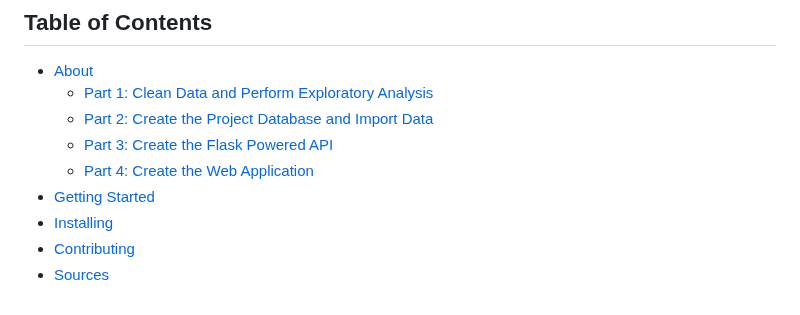
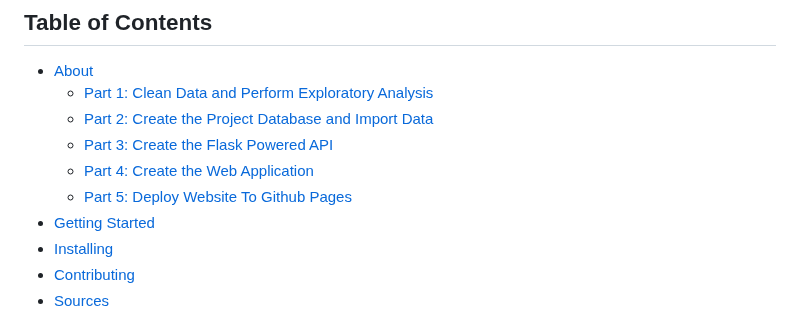
Before and after one commit to EricTran99/group-project-3, a Markdown page: README.md, the part around the change. Drawn GitHub-style.

```diff
--- a/README.md
+++ b/README.md
@@ -76,6 +76,7 @@ In this scenario, our team has built an interactive web application, displaying
     - [Part 2: Create the Project Database and Import Data](#part-2-create-the-project-database-and-import-data)
     - [Part 3: Create the Flask Powered API](#part-3-create-the-flask-powered-api)
     - [Part 4: Create the Web Application](#part-4-create-the-web-application)
+    - [Part 5: Deploy Website To Github Pages](#part-5-deploy-website-to-github-pages)
 - [Getting Started](#getting-started)
 - [Installing](#installing)
 - [Contributing](#contributing)
```
